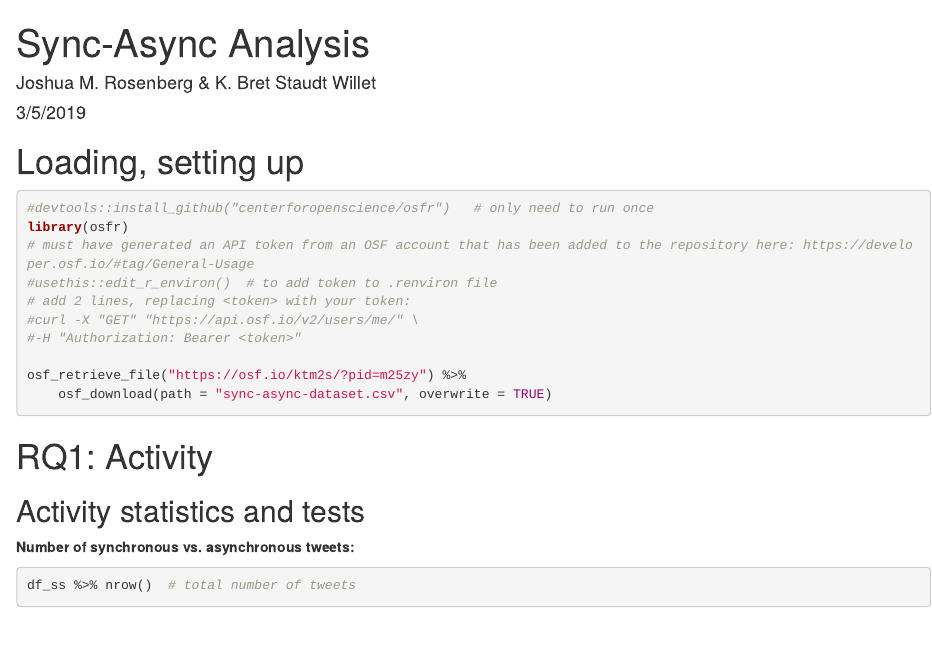
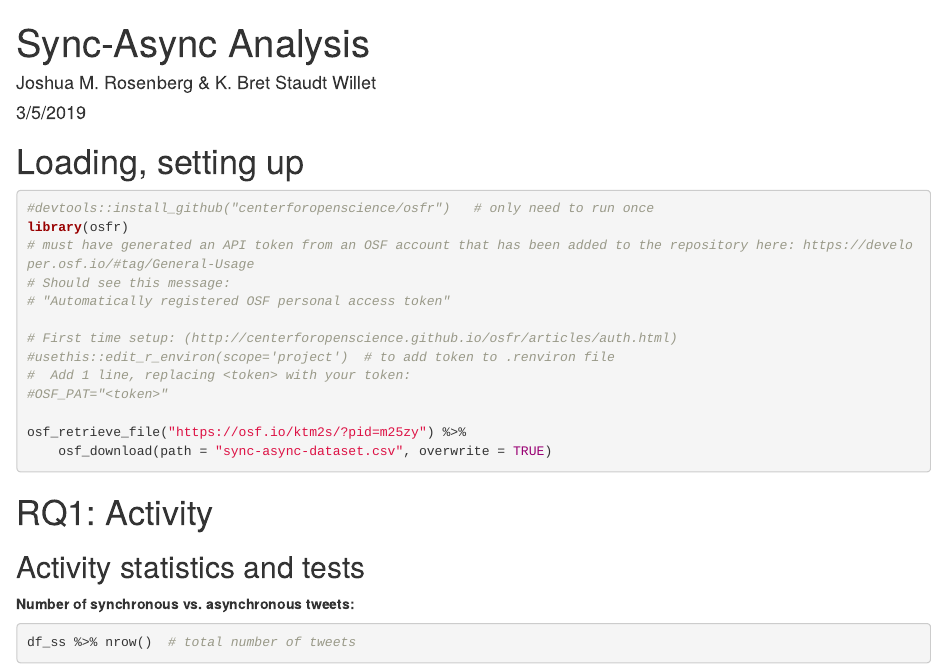
Before and after one commit to bretsw/sync-async, an R Markdown document (analysis-tables.Rmd): the page in a window 1100 px wide, from its top. Rendered offline with R 4.5, knitr and Pandoc, with nearby package versions; some code elsewhere in the file could not run offline.

Commit message:
fixed OSF API issues

```diff
--- a/analysis-tables.Rmd
+++ b/analysis-tables.Rmd
@@ -25,10 +25,13 @@ library(tidyttest)
 #devtools::install_github("centerforopenscience/osfr")   # only need to run once
 library(osfr)
 # must have generated an API token from an OSF account that has been added to the repository here: https://developer.osf.io/#tag/General-Usage
-#usethis::edit_r_environ()  # to add token to .renviron file
-# add 2 lines, replacing <token> with your token:
-#curl -X "GET" "https://api.osf.io/v2/users/me/" \
-#-H "Authorization: Bearer <token>"
+# Should see this message:
+# "Automatically registered OSF personal access token"
+
+# First time setup: (http://centerforopenscience.github.io/osfr/articles/auth.html)
+#usethis::edit_r_environ(scope='project')  # to add token to .renviron file
+#  Add 1 line, replacing <token> with your token:
+#OSF_PAT="<token>"
 
 osf_retrieve_file("https://osf.io/ktm2s/?pid=m25zy") %>%
     osf_download(path = "sync-async-dataset.csv", overwrite = TRUE)
```
Also changed, not shown: 1 other file.
